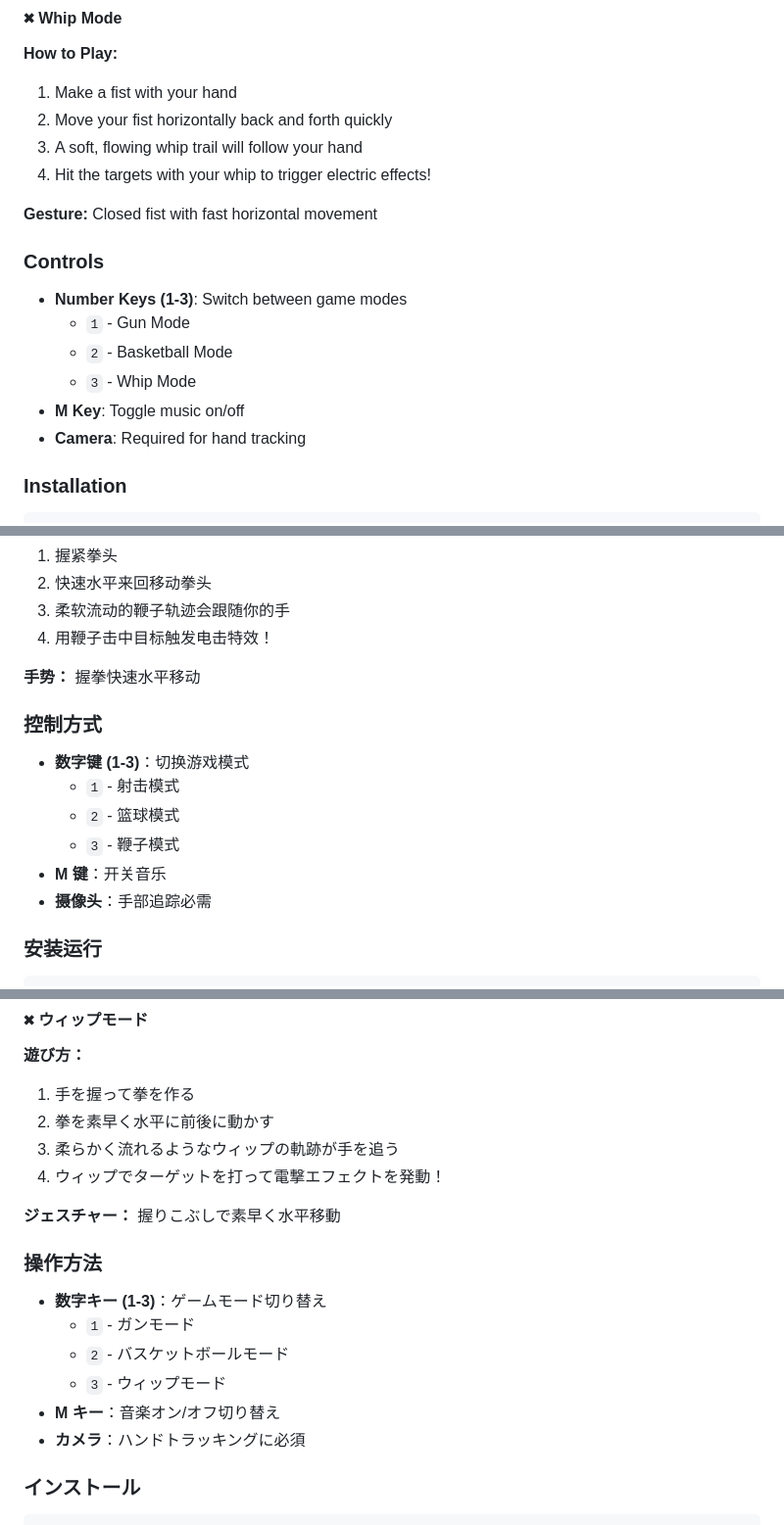
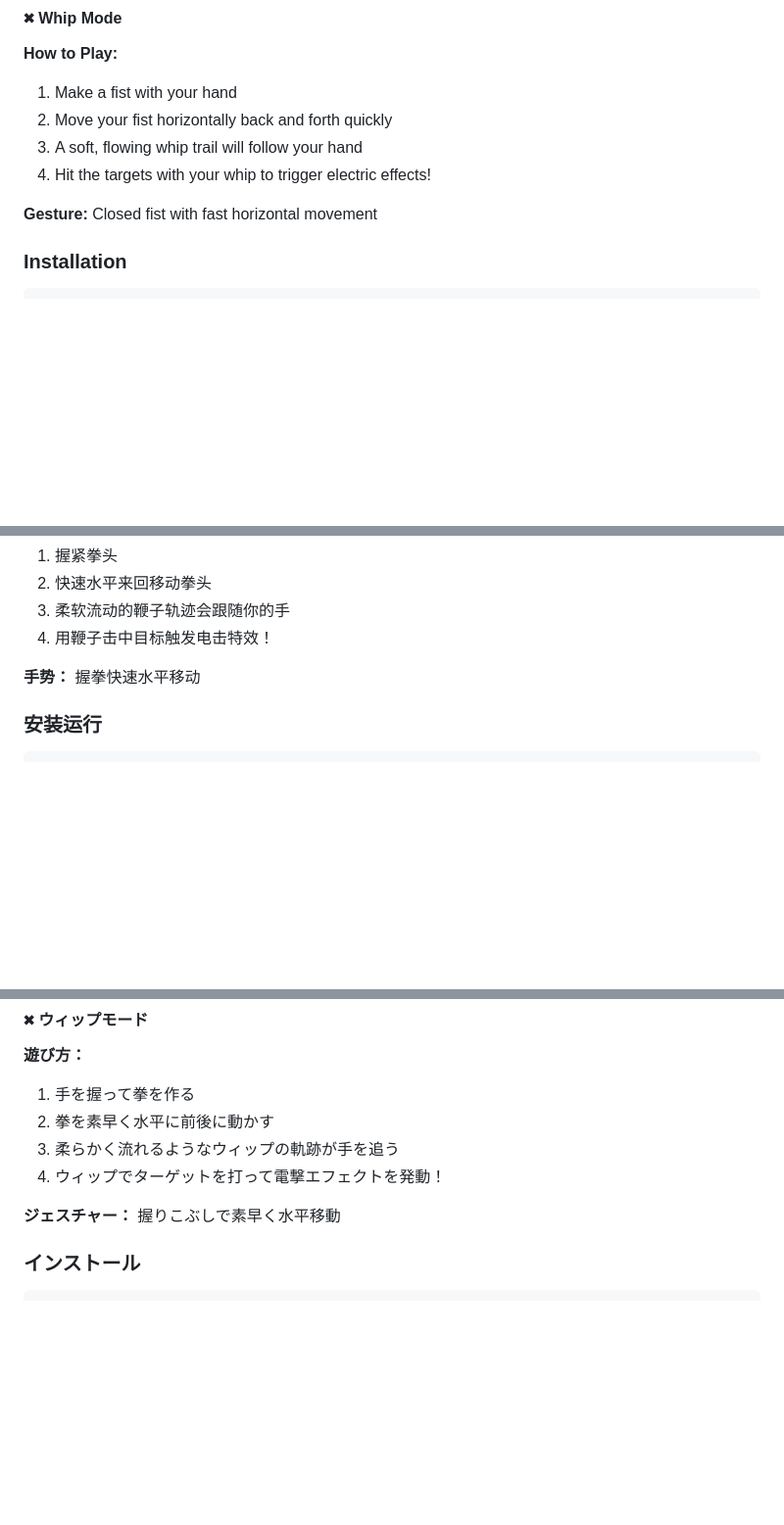
Before and after one commit to windyinwind/cyber-blast, a Markdown page: README.md, 3 parts joined by grey strips. Shown at 98% size. Rendered like a GitHub page; blank space fills up the shorter version.

````diff
--- a/README.md
+++ b/README.md
@@ -56,13 +56,6 @@ CyberBlast is an interactive hand gesture-controlled web game featuring cyberpun
 
 **Gesture:** Closed fist with fast horizontal movement
 
-### Controls
-- **Number Keys (1-3)**: Switch between game modes
-  - `1` - Gun Mode
-  - `2` - Basketball Mode
-  - `3` - Whip Mode
-- **M Key**: Toggle music on/off
-- **Camera**: Required for hand tracking
 
 ### Installation
 
@@ -128,14 +121,6 @@ MotionBlast 是一款基于手势控制的互动网页游戏，采用赛博朋
 
 **手势：** 握拳快速水平移动
 
-### 控制方式
-- **数字键 (1-3)**：切换游戏模式
-  - `1` - 射击模式
-  - `2` - 篮球模式
-  - `3` - 鞭子模式
-- **M 键**：开关音乐
-- **摄像头**：手部追踪必需
-
 ### 安装运行
 
 ```bash
@@ -200,13 +185,6 @@ MotionBlastは、サイバーパンク美学を特徴とするインタラクテ
 
 **ジェスチャー：** 握りこぶしで素早く水平移動
 
-### 操作方法
-- **数字キー (1-3)**：ゲームモード切り替え
-  - `1` - ガンモード
-  - `2` - バスケットボールモード
-  - `3` - ウィップモード
-- **M キー**：音楽オン/オフ切り替え
-- **カメラ**：ハンドトラッキングに必須
 
 ### インストール
 
````
